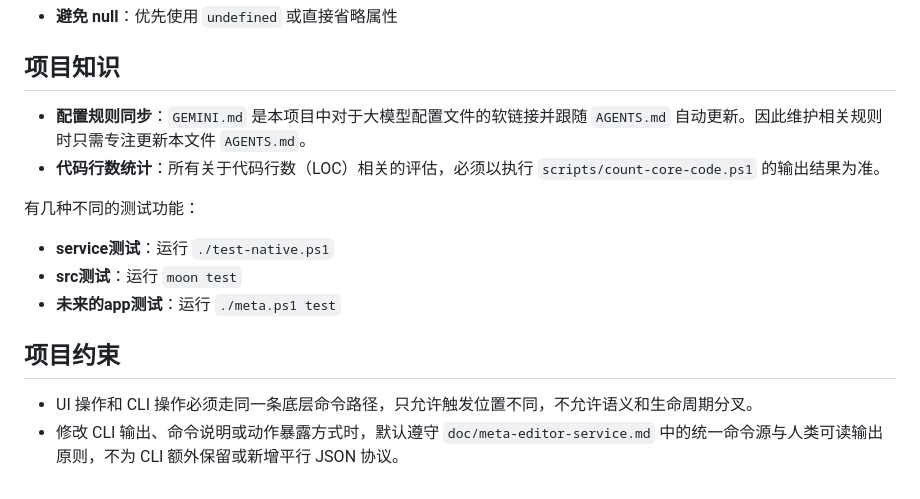
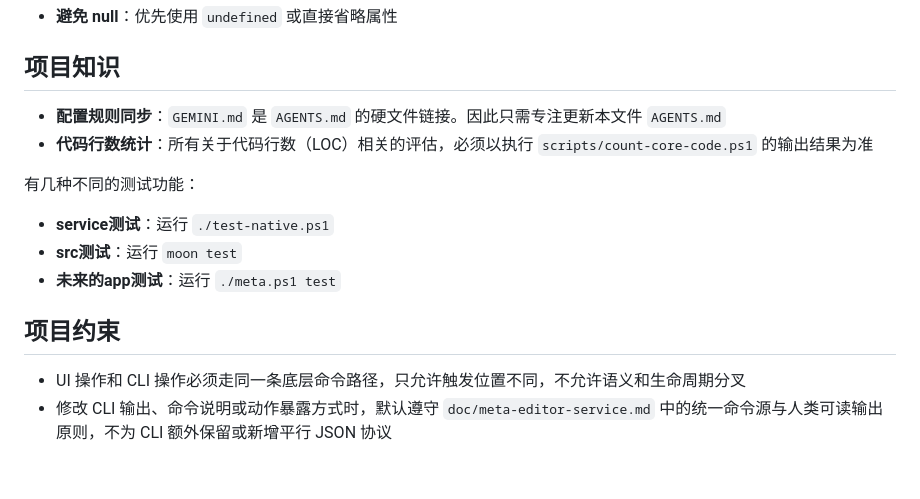
Before and after one commit to ch3coohlink/MetaEditor, a Markdown page: AGENTS.md, the part around one of its changes. Rendered like a GitHub page.

```diff
--- a/AGENTS.md
+++ b/AGENTS.md
@@ -49,8 +56,8 @@
 - **避免 null**：优先使用 `undefined` 或直接省略属性
 
 ## 项目知识
-- **配置规则同步**：`GEMINI.md` 是本项目中对于大模型配置文件的软链接并跟随 `AGENTS.md` 自动更新。因此维护相关规则时只需专注更新本文件 `AGENTS.md`。
-- **代码行数统计**：所有关于代码行数（LOC）相关的评估，必须以执行 `scripts/count-core-code.ps1` 的输出结果为准。
+- **配置规则同步**：`GEMINI.md` 是 `AGENTS.md` 的硬文件链接。因此只需专注更新本文件 `AGENTS.md`
+- **代码行数统计**：所有关于代码行数（LOC）相关的评估，必须以执行 `scripts/count-core-code.ps1` 的输出结果为准
 
 有几种不同的测试功能：
 - **service测试**：运行 `./test-native.ps1`
@@ -58,5 +65,5 @@
 - **未来的app测试**：运行 `./meta.ps1 test`
 
 ## 项目约束
-- UI 操作和 CLI 操作必须走同一条底层命令路径，只允许触发位置不同，不允许语义和生命周期分叉。
-- 修改 CLI 输出、命令说明或动作暴露方式时，默认遵守 `doc/meta-editor-service.md` 中的统一命令源与人类可读输出原则，不为 CLI 额外保留或新增平行 JSON 协议。
+- UI 操作和 CLI 操作必须走同一条底层命令路径，只允许触发位置不同，不允许语义和生命周期分叉
+- 修改 CLI 输出、命令说明或动作暴露方式时，默认遵守 `doc/meta-editor-service.md` 中的统一命令源与人类可读输出原则，不为 CLI 额外保留或新增平行 JSON 协议
```
Also changed, not shown: other parts of AGENTS.md (+29 -22 lines), doc/devlog.md (+4 -0 lines).
